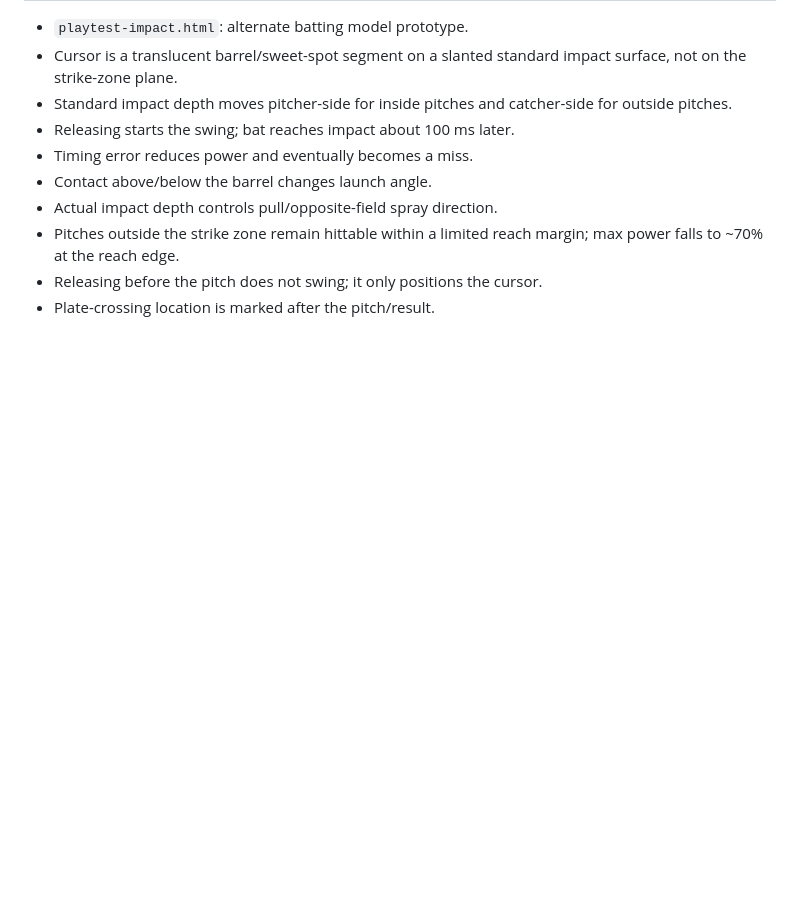
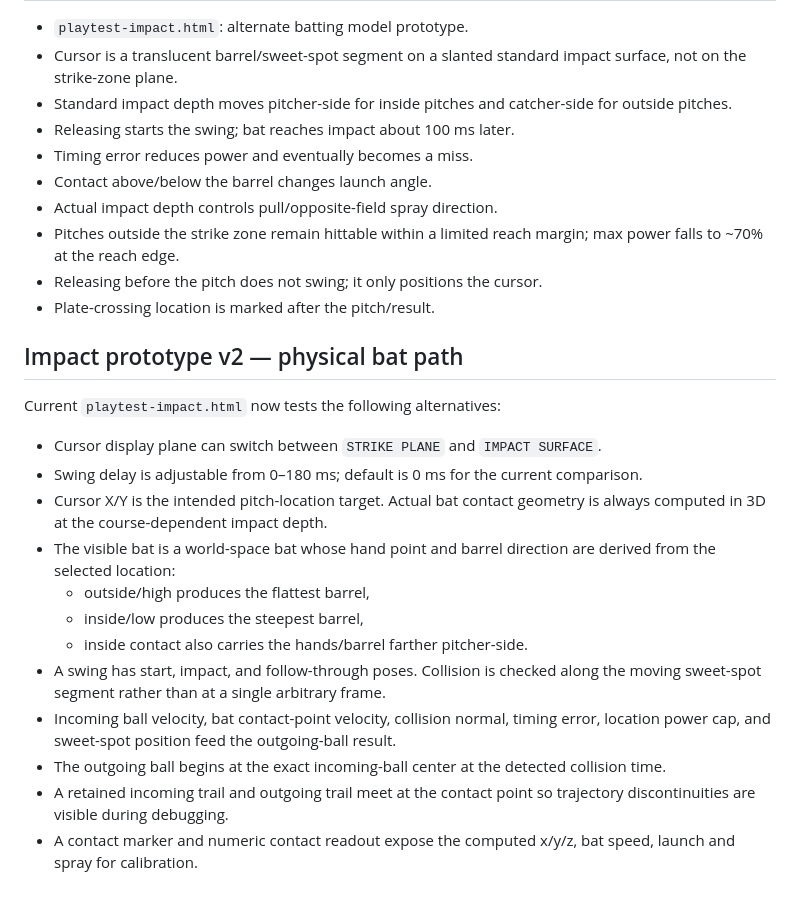
Before and after one commit to hanagemaru/batting-game, a Markdown page: DEVELOPMENT.md, the part around the change. Drawn GitHub-style; blank space fills up the shorter version.

Commit message:
Document physical impact prototype v2

```diff
--- a/DEVELOPMENT.md
+++ b/DEVELOPMENT.md
@@ -90,3 +90,21 @@ The playable prototype intentionally keeps a temporary CALIBRATE panel so eye po
 - Pitches outside the strike zone remain hittable within a limited reach margin; max power falls to ~70% at the reach edge.
 - Releasing before the pitch does not swing; it only positions the cursor.
 - Plate-crossing location is marked after the pitch/result.
+
+
+## Impact prototype v2 — physical bat path
+
+Current `playtest-impact.html` now tests the following alternatives:
+
+- Cursor display plane can switch between `STRIKE PLANE` and `IMPACT SURFACE`.
+- Swing delay is adjustable from 0–180 ms; default is 0 ms for the current comparison.
+- Cursor X/Y is the intended pitch-location target. Actual bat contact geometry is always computed in 3D at the course-dependent impact depth.
+- The visible bat is a world-space bat whose hand point and barrel direction are derived from the selected location:
+  - outside/high produces the flattest barrel,
+  - inside/low produces the steepest barrel,
+  - inside contact also carries the hands/barrel farther pitcher-side.
+- A swing has start, impact, and follow-through poses. Collision is checked along the moving sweet-spot segment rather than at a single arbitrary frame.
+- Incoming ball velocity, bat contact-point velocity, collision normal, timing error, location power cap, and sweet-spot position feed the outgoing-ball result.
+- The outgoing ball begins at the exact incoming-ball center at the detected collision time.
+- A retained incoming trail and outgoing trail meet at the contact point so trajectory discontinuities are visible during debugging.
+- A contact marker and numeric contact readout expose the computed x/y/z, bat speed, launch and spray for calibration.
```
